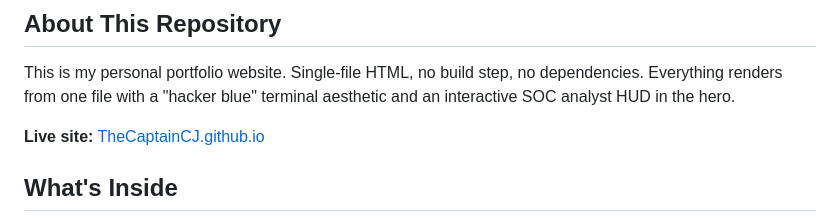
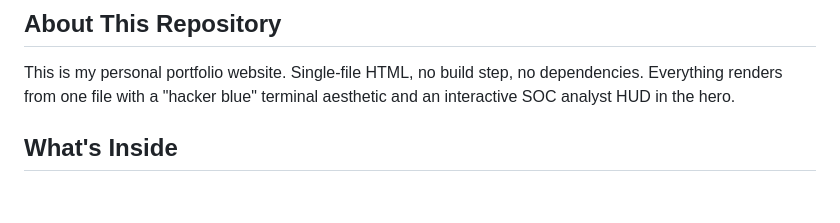
Before and after one commit to TheCaptainCJ/christopher-portfolio, a Markdown page: README.md, the part around the change. GitHub-like rendering; blank space fills up the shorter version.

```diff
--- a/README.md
+++ b/README.md
@@ -25,8 +25,6 @@
 ## About This Repository
 
 This is my personal portfolio website. Single-file HTML, no build step, no dependencies. Everything renders from one file with a "hacker blue" terminal aesthetic and an interactive SOC analyst HUD in the hero.
-
-**Live site:** [TheCaptainCJ.github.io](https://TheCaptainCJ.github.io)
 
 ## What's Inside
 
```
